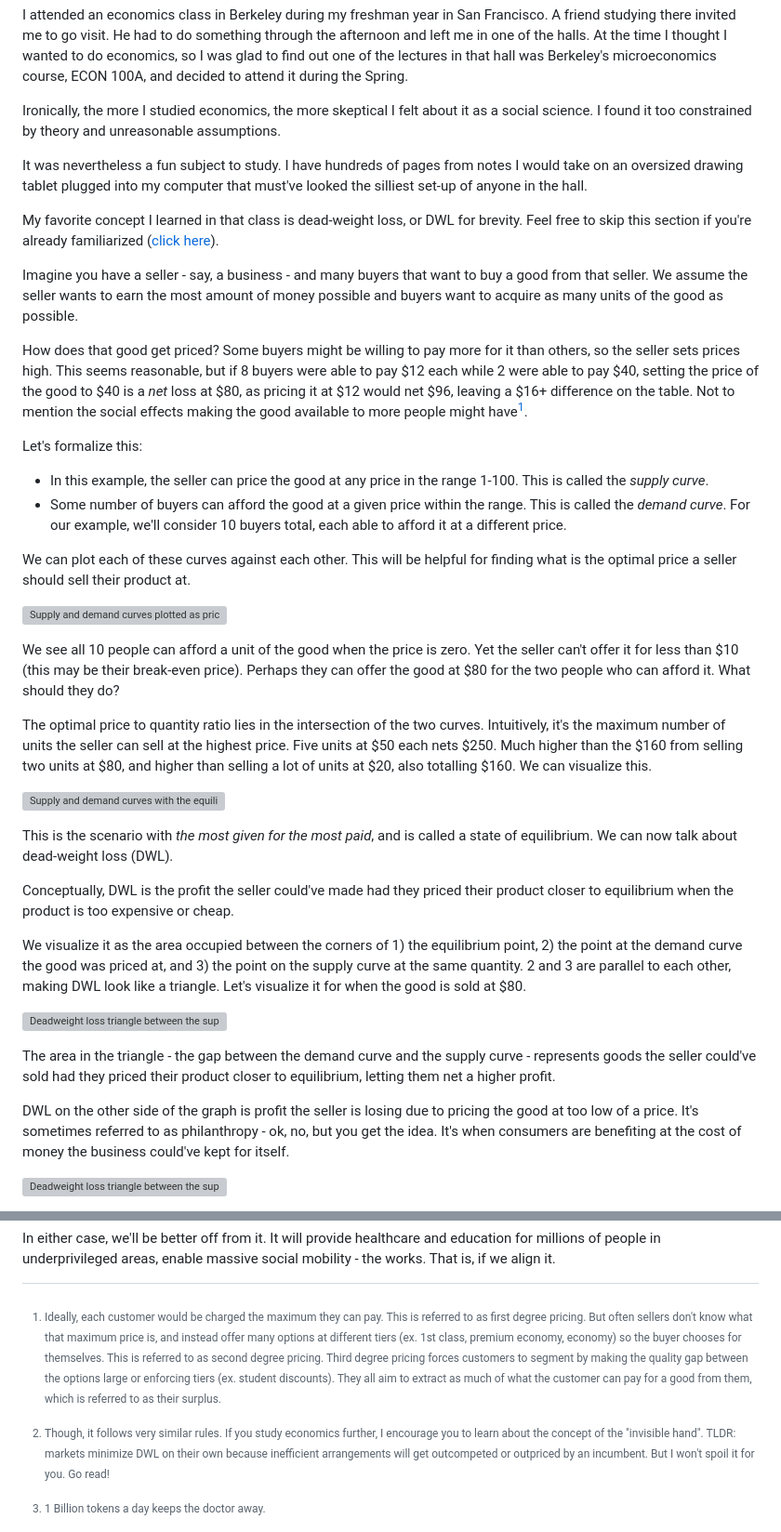
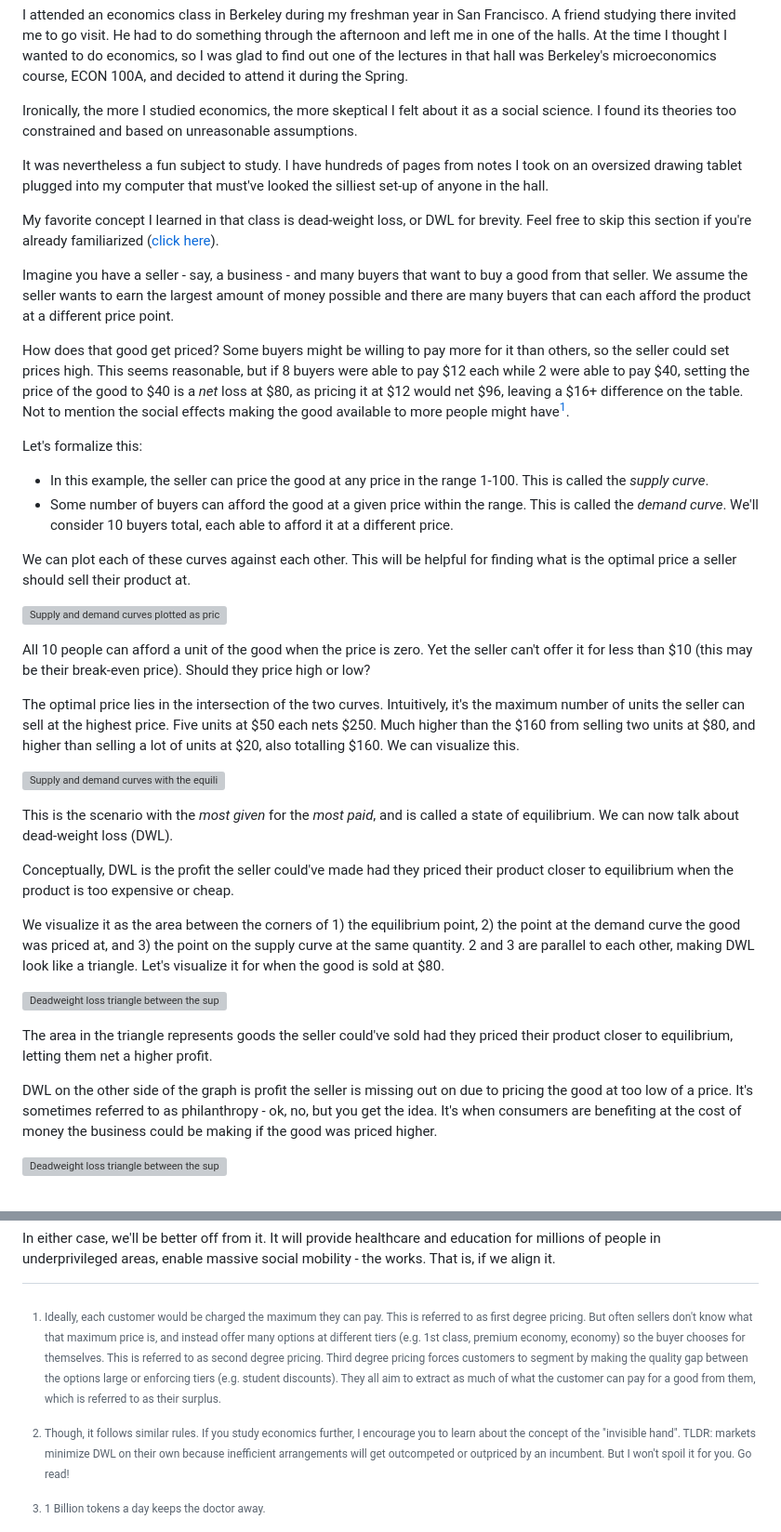
Before and after one commit to SomeoneElseSt/stiven.me, a Markdown page: blog/posts/capabilities.md, 2 parts joined by grey strips. Shown at 93% size. GitHub-like rendering; grey boxes are pictures that could not be loaded.

Commit message:
day after revision to econ primer

```diff
--- a/blog/posts/capabilities.md
+++ b/blog/posts/capabilities.md
@@ -1,40 +1,40 @@
 I attended an economics class in Berkeley during my freshman year in San Francisco. A friend studying there invited me to go visit. He had to do something through the afternoon and left me in one of the halls. At the time I thought I wanted to do economics, so I was glad to find out one of the lectures in that hall was Berkeley's microeconomics course, ECON 100A, and decided to attend it during the Spring.
 
-Ironically, the more I studied economics, the more skeptical I felt about it as a social science. I found it too constrained by theory and unreasonable assumptions.
+Ironically, the more I studied economics, the more skeptical I felt about it as a social science. I found its theories too constrained and based on unreasonable assumptions.
 
-It was nevertheless a fun subject to study. I have hundreds of pages from notes I would take on an oversized drawing tablet plugged into my computer that must've looked the silliest set-up of anyone in the hall.
+It was nevertheless a fun subject to study. I have hundreds of pages from notes I took on an oversized drawing tablet plugged into my computer that must've looked the silliest set-up of anyone in the hall.
 
 My favorite concept I learned in that class is dead-weight loss, or DWL for brevity. Feel free to skip this section if you're already familiarized ([click here](#after-dwl)).
 
-Imagine you have a seller - say, a business - and many buyers that want to buy a good from that seller. We assume the seller wants to earn the most amount of money possible and buyers want to acquire as many units of the good as possible.
+Imagine you have a seller - say, a business - and many buyers that want to buy a good from that seller. We assume the seller wants to earn the largest amount of money possible and there are many buyers that can each afford the product at a different price point.
 
-How does that good get priced? Some buyers might be willing to pay more for it than others, so the seller sets prices high. This seems reasonable, but if 8 buyers were able to pay $12 each while 2 were able to pay $40, setting the price of the good to $40 is a *net* loss at $80, as pricing it at $12 would net $96, leaving a $16+ difference on the table. Not to mention the social effects making the good available to more people might have[^1].
+How does that good get priced? Some buyers might be willing to pay more for it than others, so the seller could set prices high. This seems reasonable, but if 8 buyers were able to pay $12 each while 2 were able to pay $40, setting the price of the good to $40 is a *net* loss at $80, as pricing it at $12 would net $96, leaving a $16+ difference on the table. Not to mention the social effects making the good available to more people might have[^1].
 
 Let's formalize this:
 - In this example, the seller can price the good at any price in the range 1-100. This is called the *supply curve*.
-- Some number of buyers can afford the good at a given price within the range. This is called the *demand curve*. For our example, we'll consider 10 buyers total, each able to afford it at a different price.
+- Some number of buyers can afford the good at a given price within the range. This is called the *demand curve*. We'll consider 10 buyers total, each able to afford it at a different price.
 
 We can plot each of these curves against each other. This will be helpful for finding what is the optimal price a seller should sell their product at.
 
 ![Supply and demand curves plotted as price against quantity.](/blog/assets/figures/en/supply-demand-curves.png "Supply and Demand Curves")
 
-We see all 10 people can afford a unit of the good when the price is zero. Yet the seller can't offer it for less than $10 (this may be their break-even price). Perhaps they can offer the good at $80 for the two people who can afford it. What should they do?
+All 10 people can afford a unit of the good when the price is zero. Yet the seller can't offer it for less than $10 (this may be their break-even price). Should they price high or low?
 
-The optimal price to quantity ratio lies in the intersection of the two curves. Intuitively, it's the maximum number of units the seller can sell at the highest price. Five units at $50 each nets $250. Much higher than the $160 from selling two units at $80, and higher than selling a lot of units at $20, also totalling $160. We can visualize this.
+The optimal price lies in the intersection of the two curves. Intuitively, it's the maximum number of units the seller can sell at the highest price. Five units at $50 each nets $250. Much higher than the $160 from selling two units at $80, and higher than selling a lot of units at $20, also totalling $160. We can visualize this.
 
 ![Supply and demand curves with the equilibrium and two alternative price points marked.](/blog/assets/figures/en/supply-demand-equilibrium.png "Equilibrium and Alternative Price Points")
 
-This is the scenario with *the most given for the most paid*, and is called a state of equilibrium. We can now talk about dead-weight loss (DWL).
+This is the scenario with the *most given* for the *most paid*, and is called a state of equilibrium. We can now talk about dead-weight loss (DWL).
 
 Conceptually, DWL is the profit the seller could've made had they priced their product closer to equilibrium when the product is too expensive or cheap.
 
-We visualize it as the area occupied between the corners of 1) the equilibrium point, 2) the point at the demand curve the good was priced at, and 3) the point on the supply curve at the same quantity. 2 and 3 are parallel to each other, making DWL look like a triangle. Let's visualize it for when the good is sold at $80.
+We visualize it as the area between the corners of 1) the equilibrium point, 2) the point at the demand curve the good was priced at, and 3) the point on the supply curve at the same quantity. 2 and 3 are parallel to each other, making DWL look like a triangle. Let's visualize it for when the good is sold at $80.
 
 ![Deadweight loss triangle between the supply and demand curves when the good is sold at $80.](/blog/assets/figures/en/supply-demand-dwl.png "Deadweight Loss at a Price of $80")
 
-The area in the triangle - the gap between the demand curve and the supply curve - represents goods the seller could've sold had they priced their product closer to equilibrium, letting them net a higher profit.
+The area in the triangle represents goods the seller could've sold had they priced their product closer to equilibrium, letting them net a higher profit.
 
-DWL on the other side of the graph is profit the seller is losing due to pricing the good at too low of a price. It's sometimes referred to as philanthropy - ok, no, but you get the idea. It's when consumers are benefiting at the cost of money the business could've kept for itself.
+DWL on the other side of the graph is profit the seller is missing out on due to pricing the good at too low of a price. It's sometimes referred to as philanthropy - ok, no, but you get the idea. It's when consumers are benefiting at the cost of money the business could be making if the good was priced higher.
 
 ![Deadweight loss triangle between the supply and demand curves when the good is sold at $20.](/blog/assets/figures/en/supply-demand-dwl-low-price.png "Deadweight Loss at a Price of $20")
 
@@ -122,9 +122,9 @@ require skills outside the scope of optimization (see [this](https://asteriskmag
 
 In either case, we'll be better off from it. It will provide healthcare and education for millions of people in underprivileged areas, enable massive social mobility - the works. That is, if we align it.
 
-[^1]: Ideally, each customer would be charged the maximum they can pay. This is referred to as first degree pricing. But often sellers don't know what that maximum price is, and instead offer many options at different tiers (ex. 1st class, premium economy, economy) so the buyer chooses for themselves. This is referred to as second degree pricing. Third degree pricing forces customers to segment by making the quality gap between the options large or enforcing tiers (ex. student discounts). They all aim to extract as much of what the customer can pay for a good from them, which is referred to as their surplus.
+[^1]: Ideally, each customer would be charged the maximum they can pay. This is referred to as first degree pricing. But often sellers don't know what that maximum price is, and instead offer many options at different tiers (e.g. 1st class, premium economy, economy) so the buyer chooses for themselves. This is referred to as second degree pricing. Third degree pricing forces customers to segment by making the quality gap between the options large or enforcing tiers (e.g. student discounts). They all aim to extract as much of what the customer can pay for a good from them, which is referred to as their surplus.
 
-[^2]: Though, it follows very similar rules. If you study economics further, I encourage you to learn about the concept of the "invisible hand". TLDR: markets minimize DWL on their own because inefficient arrangements will get outcompeted or outpriced by an incumbent. But I won't spoil it for you. Go read!
+[^2]: Though, it follows similar rules. If you study economics further, I encourage you to learn about the concept of the "invisible hand". TLDR: markets minimize DWL on their own because inefficient arrangements will get outcompeted or outpriced by an incumbent. But I won't spoil it for you. Go read!
 
 [^3]: 1 Billion tokens a day keeps the doctor away.
 
```
